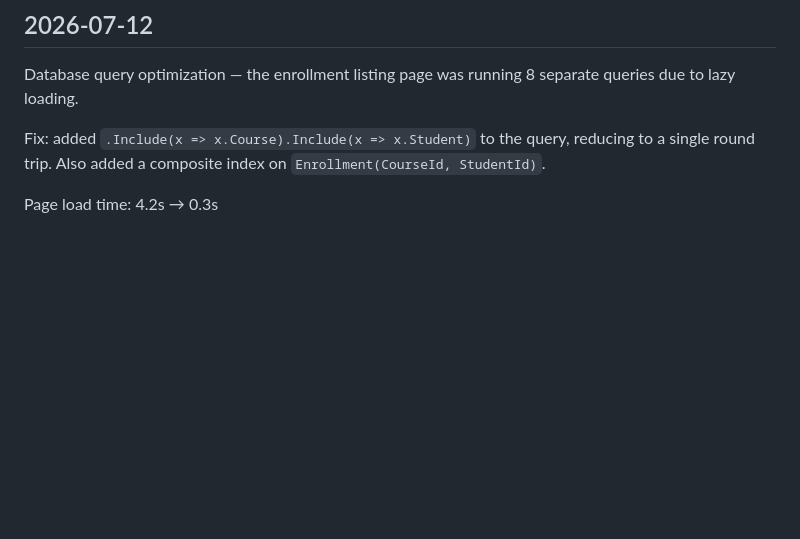
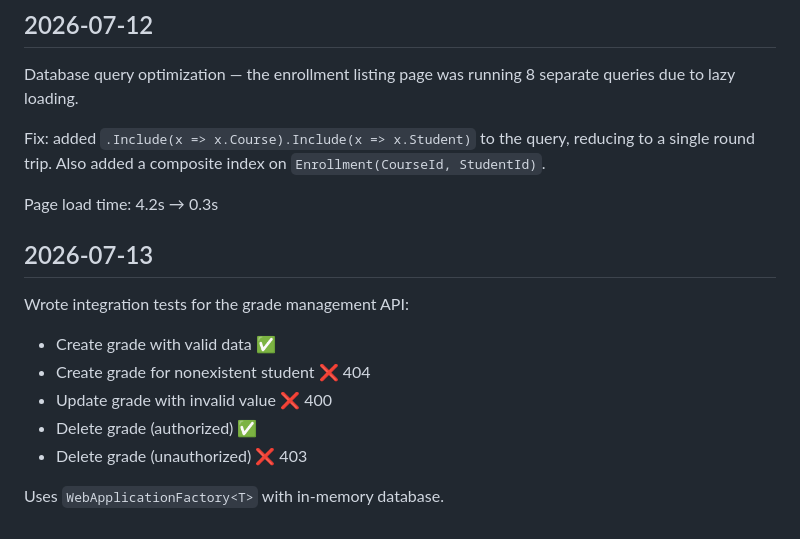
Before and after one commit to PhmHai0702/PRN222_CourseManagement, a Markdown page: devlog.md, the part around the change. Rendered like a GitHub page; blank space fills up the shorter version.

Commit message:
test: add integration tests for grades

```diff
--- a/devlog.md
+++ b/devlog.md
@@ -208,3 +208,16 @@ reducing to a single round trip. Also added a composite index on
 `Enrollment(CourseId, StudentId)`.
 
 Page load time: 4.2s → 0.3s
+
+
+## 2026-07-13
+
+Wrote integration tests for the grade management API:
+
+- Create grade with valid data ✅
+- Create grade for nonexistent student ❌ 404
+- Update grade with invalid value ❌ 400
+- Delete grade (authorized) ✅
+- Delete grade (unauthorized) ❌ 403
+
+Uses `WebApplicationFactory<T>` with in-memory database.
```
